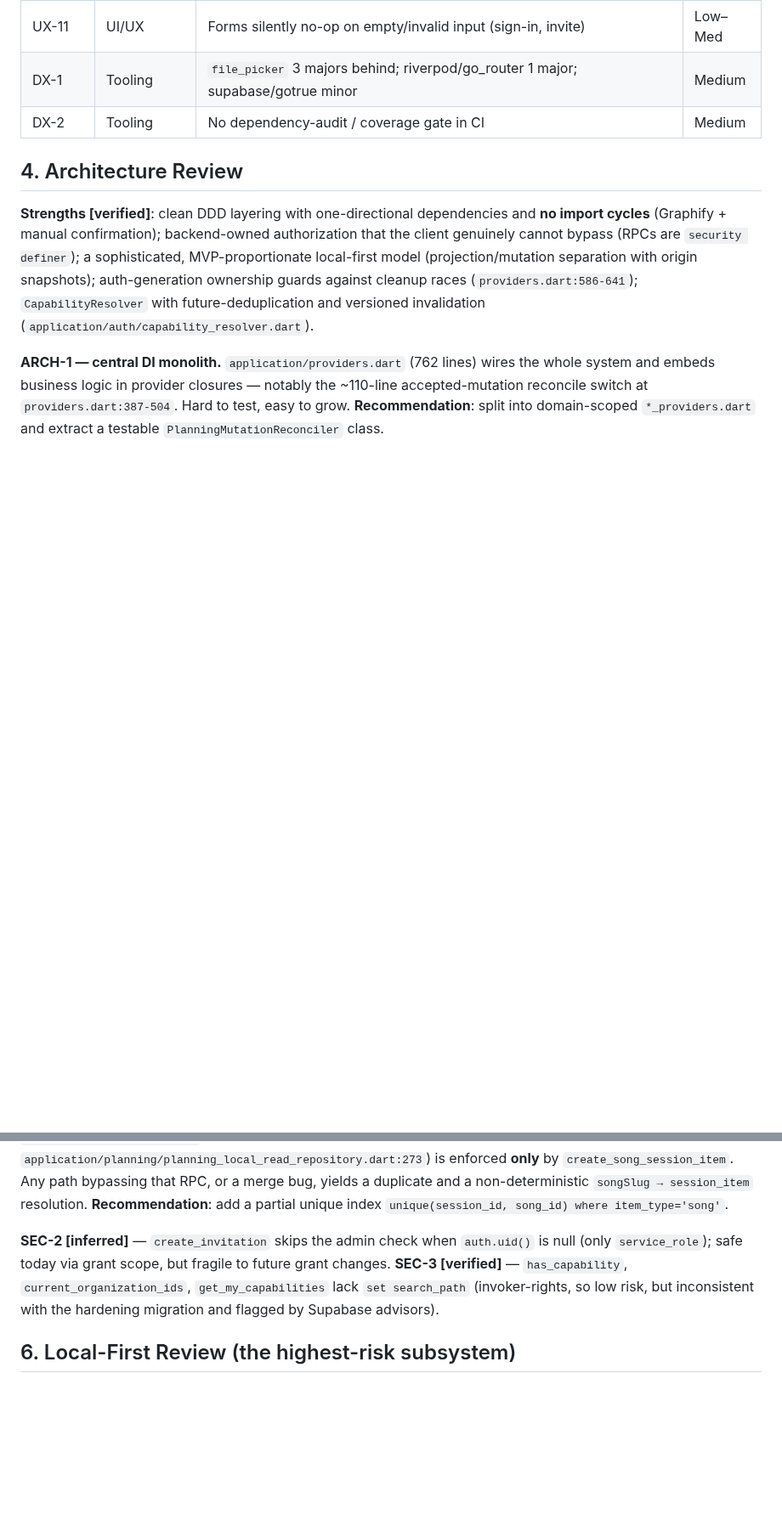
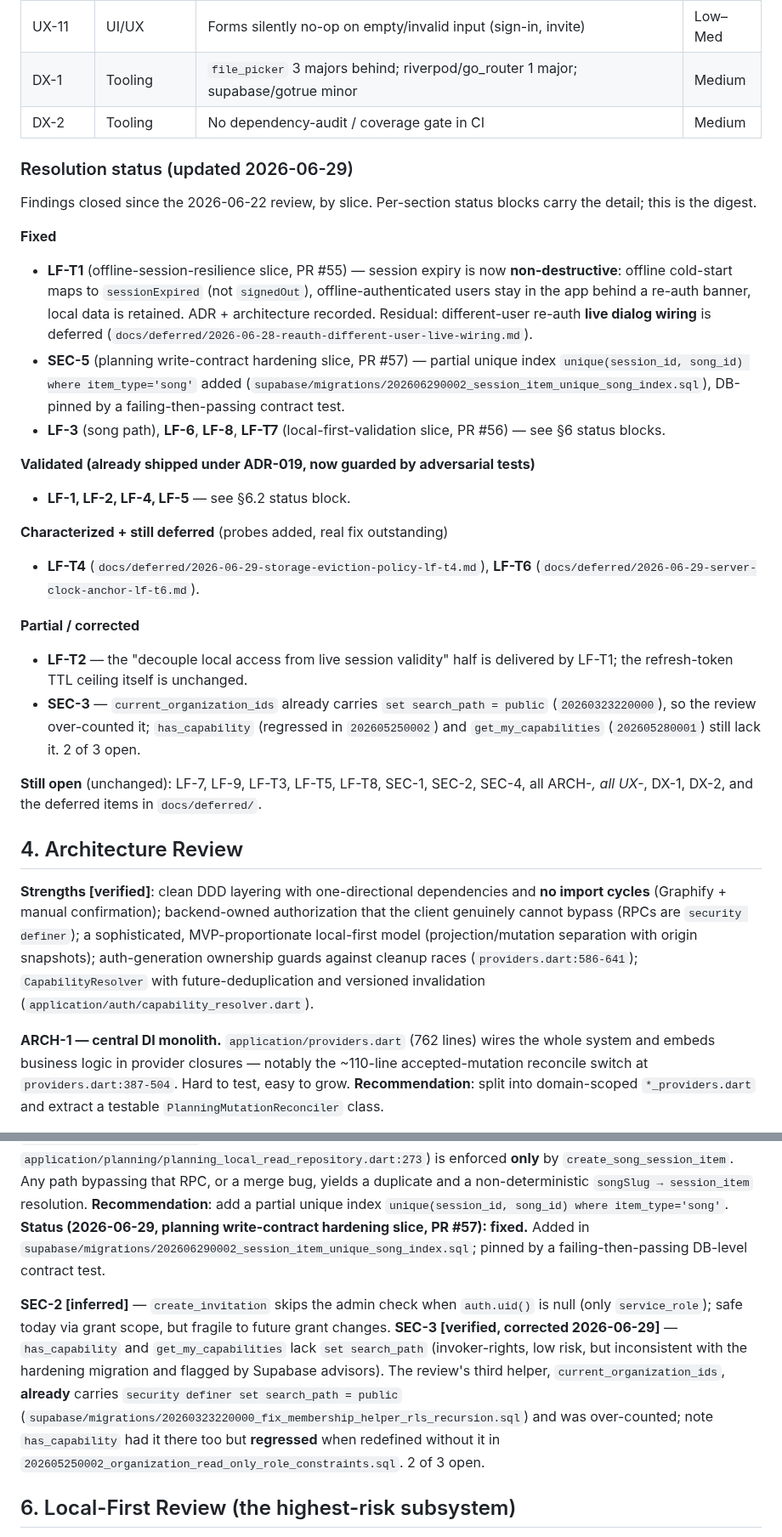
Before and after one commit to BalogAbel/lyrica, a Markdown page: docs/architecture/repository-review-2026-06-22.md, 2 parts joined by grey strips. Shown at 85% size. Drawn GitHub-style; blank space fills up the shorter version.

```diff
--- a/docs/architecture/repository-review-2026-06-22.md
+++ b/docs/architecture/repository-review-2026-06-22.md
@@ -91,6 +91,41 @@ Severity: **Critical** / **High** / **Medium** / **Low**.
 | DX-1 | Tooling | `file_picker` 3 majors behind; riverpod/go_router 1 major; supabase/gotrue minor | Medium |
 | DX-2 | Tooling | No dependency-audit / coverage gate in CI | Medium |
 
+### Resolution status (updated 2026-06-29)
+
+Findings closed since the 2026-06-22 review, by slice. Per-section status blocks
+carry the detail; this is the digest.
+
+**Fixed**
+- **LF-T1** (offline-session-resilience slice, PR #55) — session expiry is now
+  **non-destructive**: offline cold-start maps to `sessionExpired` (not `signedOut`),
+  offline-authenticated users stay in the app behind a re-auth banner, local data is
+  retained. ADR + architecture recorded. Residual: different-user re-auth **live dialog
+  wiring** is deferred (`docs/deferred/2026-06-28-reauth-different-user-live-wiring.md`).
+- **SEC-5** (planning write-contract hardening slice, PR #57) — partial unique index
+  `unique(session_id, song_id) where item_type='song'` added
+  (`supabase/migrations/202606290002_session_item_unique_song_index.sql`), DB-pinned by a
+  failing-then-passing contract test.
+- **LF-3** (song path), **LF-6**, **LF-8**, **LF-T7** (local-first-validation slice, PR #56)
+  — see §6 status blocks.
+
+**Validated (already shipped under ADR-019, now guarded by adversarial tests)**
+- **LF-1, LF-2, LF-4, LF-5** — see §6.2 status block.
+
+**Characterized + still deferred** (probes added, real fix outstanding)
+- **LF-T4** (`docs/deferred/2026-06-29-storage-eviction-policy-lf-t4.md`),
+  **LF-T6** (`docs/deferred/2026-06-29-server-clock-anchor-lf-t6.md`).
+
+**Partial / corrected**
+- **LF-T2** — the "decouple local access from live session validity" half is delivered
+  by LF-T1; the refresh-token TTL ceiling itself is unchanged.
+- **SEC-3** — `current_organization_ids` already carries `set search_path = public`
+  (`20260323220000`), so the review over-counted it; `has_capability` (regressed in
+  `202605250002`) and `get_my_capabilities` (`202605280001`) still lack it. 2 of 3 open.
+
+**Still open** (unchanged): LF-7, LF-9, LF-T3, LF-T5, LF-T8, SEC-1, SEC-2, SEC-4, all
+ARCH-*, all UX-*, DX-1, DX-2, and the deferred items in `docs/deferred/`.
+
 ## 4. Architecture Review
 
 **Strengths [verified]**: clean DDD layering with one-directional dependencies and
@@ -165,12 +200,19 @@ treat client shadow fields as provisional only.
 duplicate and a non-deterministic `songSlug → session_item` resolution.
 **Recommendation**: add a partial unique index
 `unique(session_id, song_id) where item_type='song'`.
+**Status (2026-06-29, planning write-contract hardening slice, PR #57): fixed.** Added in
+`supabase/migrations/202606290002_session_item_unique_song_index.sql`; pinned by a
+failing-then-passing DB-level contract test.
 
 **SEC-2 [inferred]** — `create_invitation` skips the admin check when `auth.uid()` is
 null (only `service_role`); safe today via grant scope, but fragile to future grant
-changes. **SEC-3 [verified]** — `has_capability`, `current_organization_ids`,
-`get_my_capabilities` lack `set search_path` (invoker-rights, so low risk, but
-inconsistent with the hardening migration and flagged by Supabase advisors).
+changes. **SEC-3 [verified, corrected 2026-06-29]** — `has_capability` and
+`get_my_capabilities` lack `set search_path` (invoker-rights, low risk, but inconsistent
+with the hardening migration and flagged by Supabase advisors). The review's third helper,
+`current_organization_ids`, **already** carries `security definer set search_path = public`
+(`supabase/migrations/20260323220000_fix_membership_helper_rls_recursion.sql`) and was
+over-counted; note `has_capability` had it there too but **regressed** when redefined
+without it in `202605250002_organization_read_only_role_constraints.sql`. 2 of 3 open.
 
 ## 6. Local-First Review (the highest-risk subsystem)
 
```
Also changed, not shown: other parts of docs/architecture/repository-review-2026-06-22.md (+20 -5 lines), docs/deferred/2026-05-16-account-delete-loading-state.md (deleted, +0 -24 lines).
